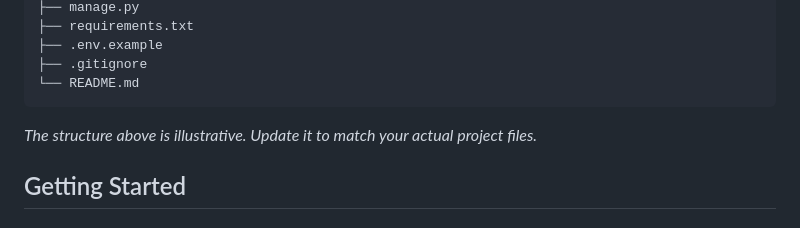
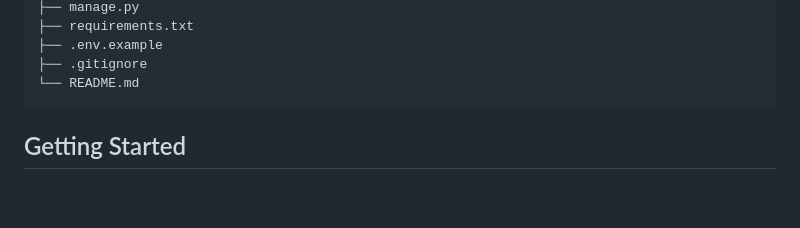
Before and after one commit to lipumehedi/Youtube_Clone, a Markdown page: README.md, the part around the change. Rendered like a GitHub page; blank space fills up the shorter version.

Commit message:
Update README to remove illustrative note
Removed illustrative note about project file structure.

````diff
--- a/README.md
+++ b/README.md
@@ -57,7 +57,6 @@ Youtube_Clone/
 └── README.md
 ```
 
-*The structure above is illustrative. Update it to match your actual project files.*
 
 ## Getting Started
 
````
